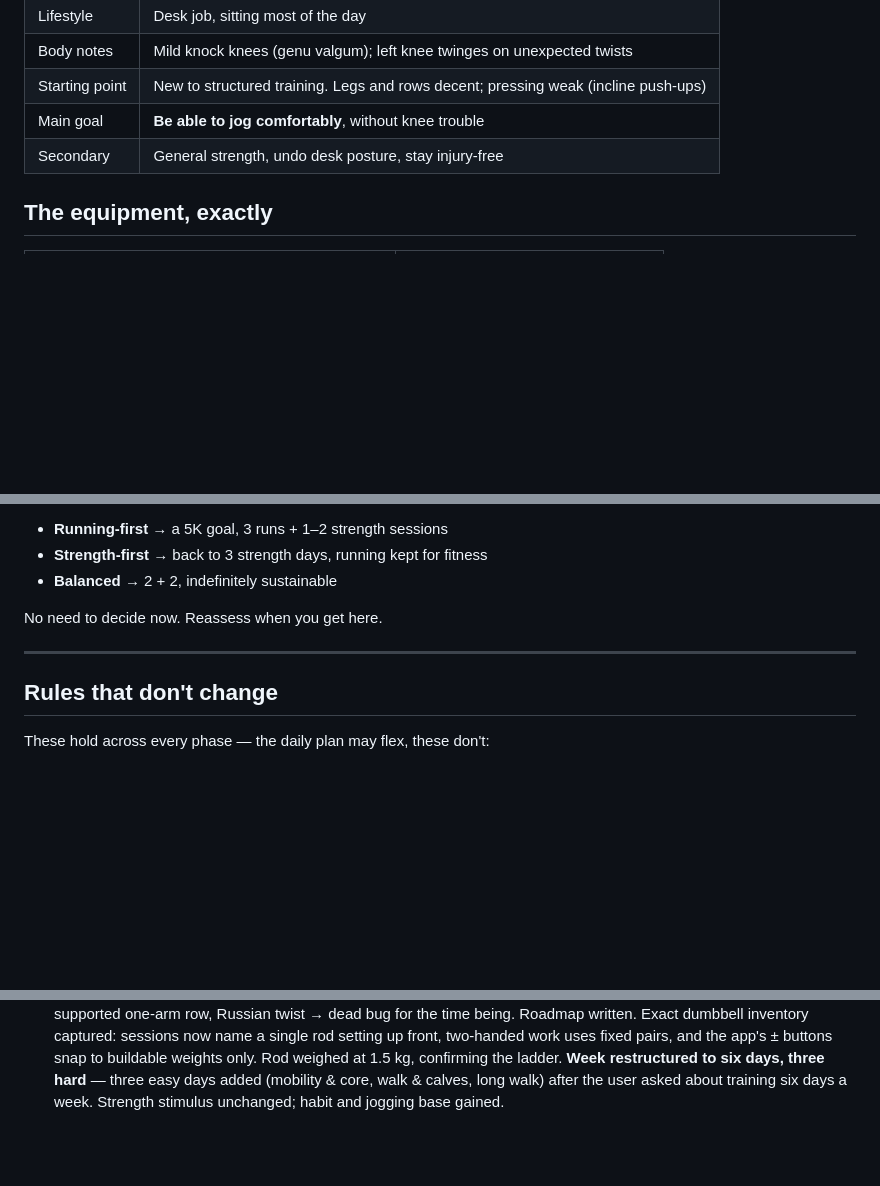
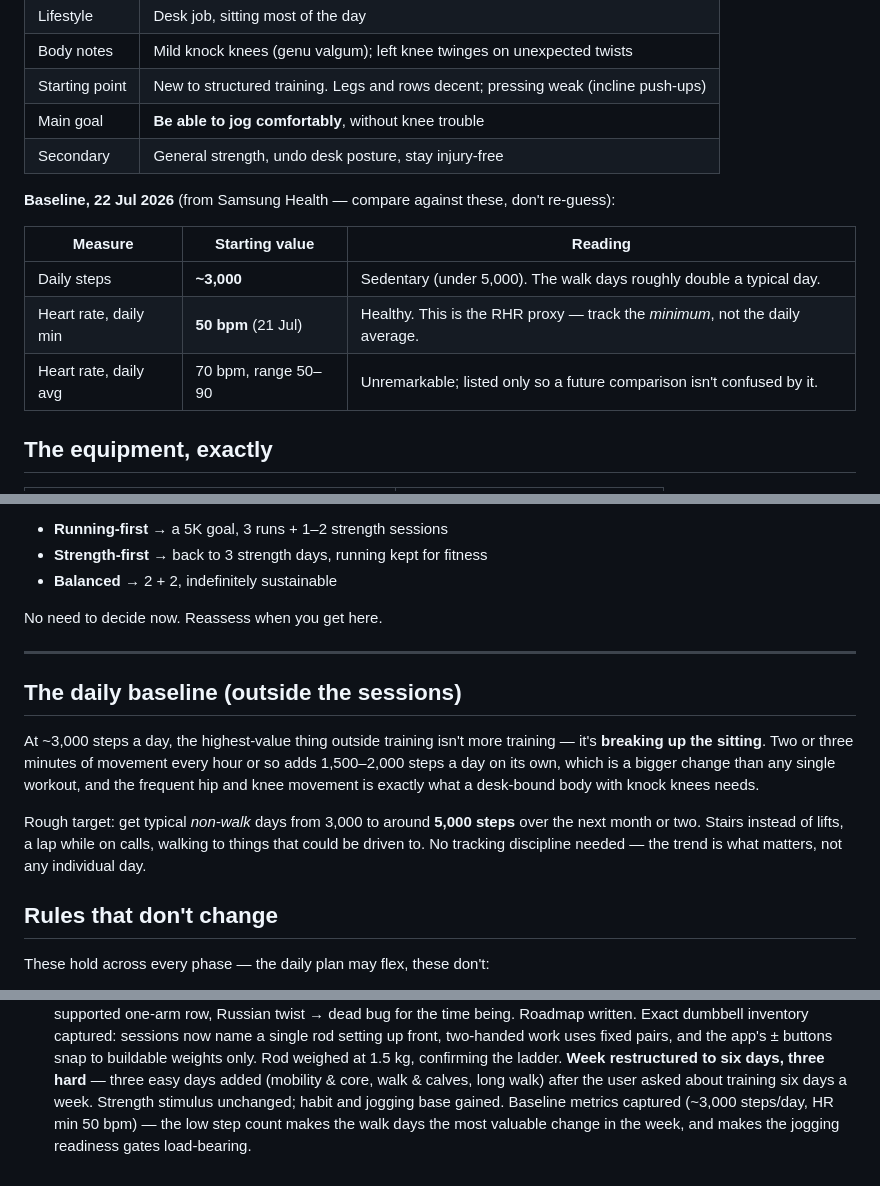
Before and after one commit to intelanands/home-trainer, a Markdown page: ROADMAP.md, 3 parts joined by grey strips. Drawn GitHub-style; blank space fills up the shorter version.

Commit message:
Record baseline metrics: ~3,000 steps/day, HR min 50 bpm
The step count is low enough to change emphasis: the easy walk days
roughly double a typical day, so they are the biggest change in the
week rather than filler, and the jogging readiness gates matter
because tendons -- not the heart -- are what break when a sedentary
person starts running. Adds a daily-baseline section on breaking up
sitting (worth ~1,500-2,000 steps/day on its own) with a target of
~5,000 on non-walk days. Notes that the 70 bpm daily average is not
resting HR; the 50 bpm minimum is the proxy to track.

Co-Authored-By: Claude Fable 5 <noreply@anthropic.com>

```diff
--- a/ROADMAP.md
+++ b/ROADMAP.md
@@ -18,6 +18,14 @@ Started: **19 July 2026**. Reviewed monthly against `history.jsonl`.
 | Starting point | New to structured training. Legs and rows decent; pressing weak (incline push-ups) |
 | Main goal | **Be able to jog comfortably**, without knee trouble |
 | Secondary | General strength, undo desk posture, stay injury-free |
+
+**Baseline, 22 Jul 2026** (from Samsung Health — compare against these, don't re-guess):
+
+| Measure | Starting value | Reading |
+|---|---|---|
+| Daily steps | **~3,000** | Sedentary (under 5,000). The walk days roughly double a typical day. |
+| Heart rate, daily min | **50 bpm** (21 Jul) | Healthy. This is the RHR proxy — track the *minimum*, not the daily average. |
+| Heart rate, daily avg | 70 bpm, range 50–90 | Unremarkable; listed only so a future comparison isn't confused by it. |
 
 ## The equipment, exactly
 
@@ -168,6 +176,19 @@ No need to decide now. Reassess when you get here.
 
 ---
 
+## The daily baseline (outside the sessions)
+
+At ~3,000 steps a day, the highest-value thing outside training isn't more training —
+it's **breaking up the sitting**. Two or three minutes of movement every hour or so
+adds 1,500–2,000 steps a day on its own, which is a bigger change than any single
+workout, and the frequent hip and knee movement is exactly what a desk-bound body
+with knock knees needs.
+
+Rough target: get typical *non-walk* days from 3,000 to around **5,000 steps** over
+the next month or two. Stairs instead of lifts, a lap while on calls, walking to
+things that could be driven to. No tracking discipline needed — the trend is what
+matters, not any individual day.
+
 ## Rules that don't change
 
 These hold across every phase — the daily plan may flex, these don't:
@@ -230,4 +251,6 @@ Short entries, newest last. Updated at each review.
   buttons snap to buildable weights only. Rod weighed at 1.5 kg, confirming the ladder.
   **Week restructured to six days, three hard** — three easy days added (mobility &
   core, walk & calves, long walk) after the user asked about training six days a week.
-  Strength stimulus unchanged; habit and jogging base gained.
+  Strength stimulus unchanged; habit and jogging base gained. Baseline metrics captured
+  (~3,000 steps/day, HR min 50 bpm) — the low step count makes the walk days the most
+  valuable change in the week, and makes the jogging readiness gates load-bearing.
```
